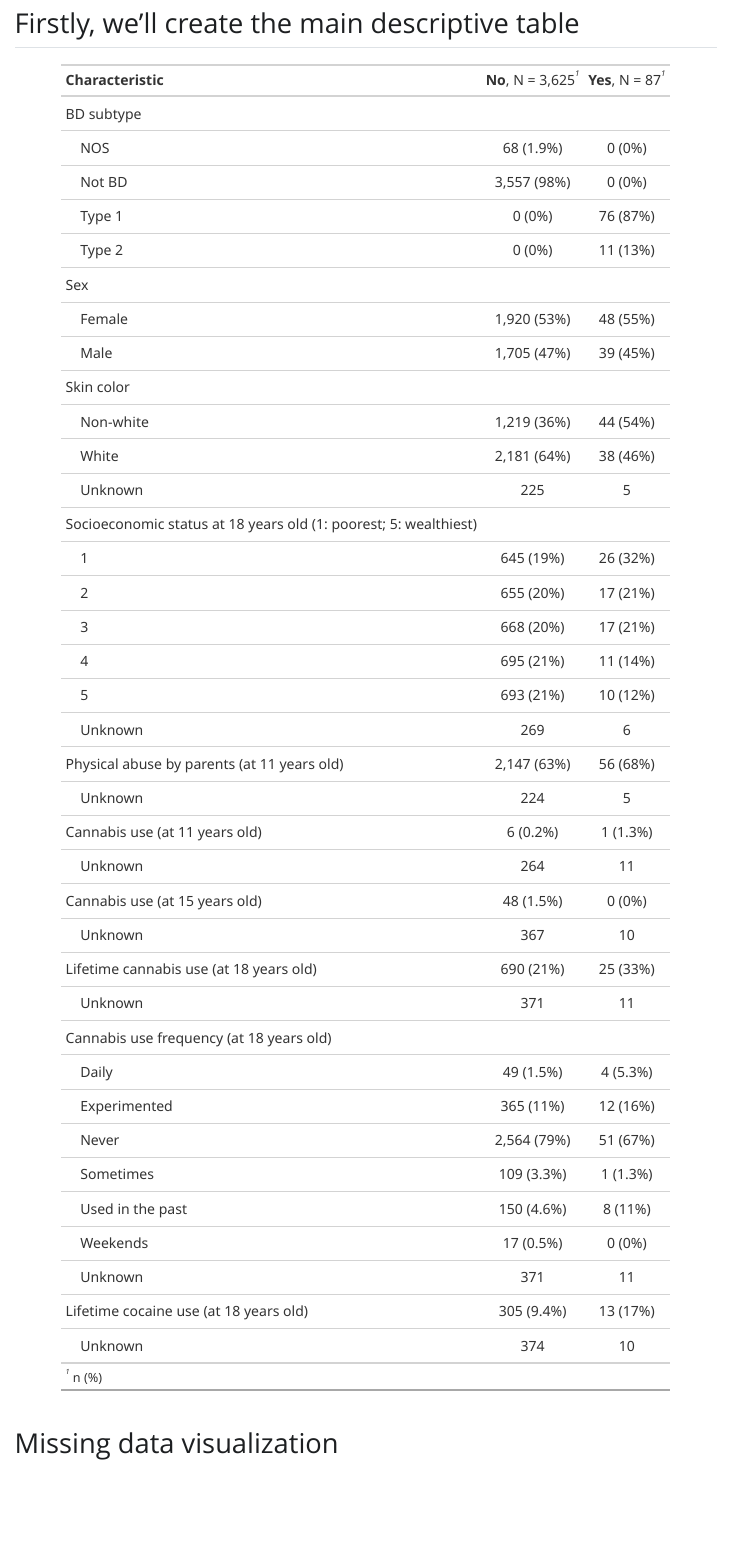
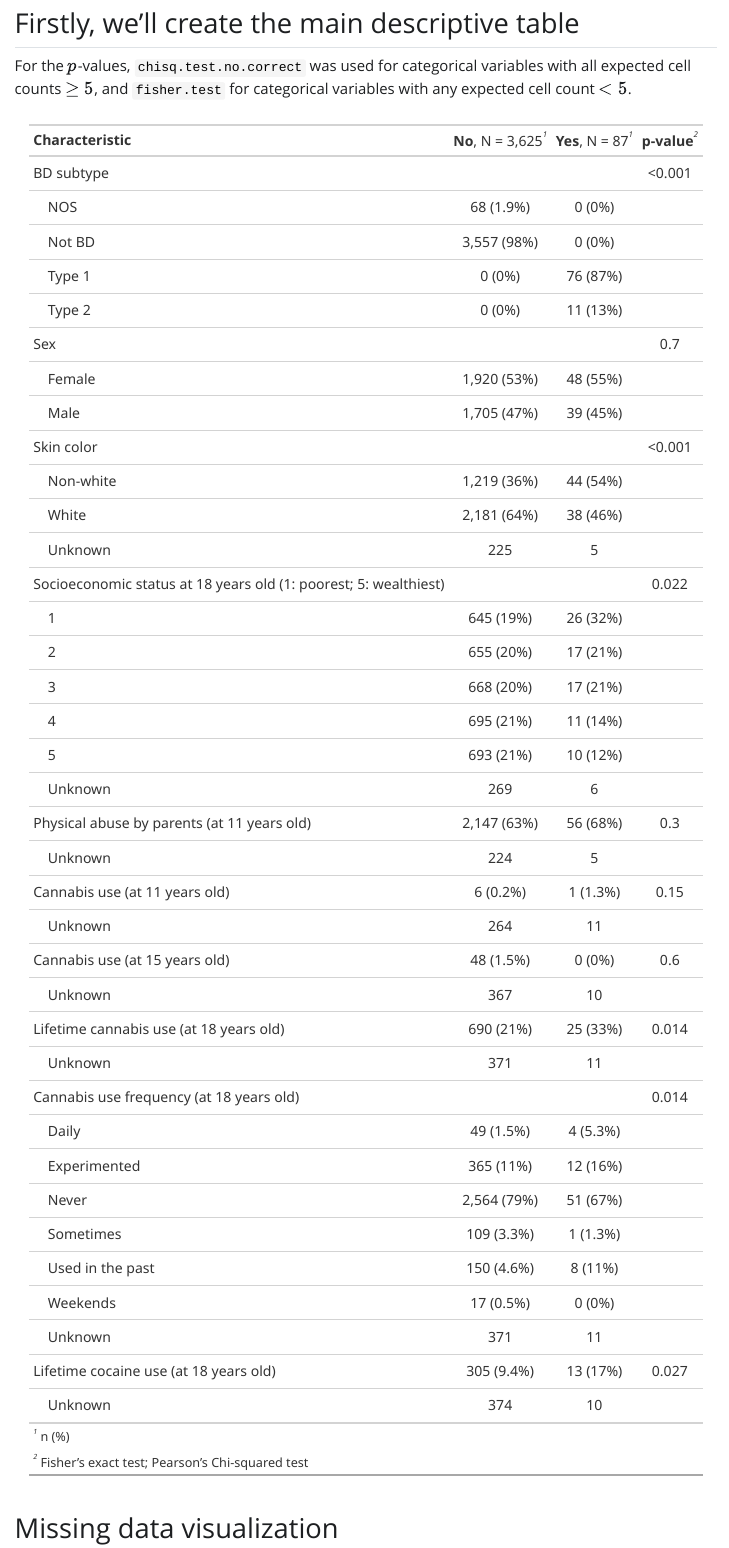
Before and after one commit to brunomontezano/cannabis-bd-results, a Quarto document (index.qmd): the page in a window 1100 px wide, from 1430 px down. The pictures show the output file index.html that the author committed with the source, opened offline; Quarto's library style sheets are replaced by a plain one without menus.

Commit message:
Add p-values on descriptive table

````diff
--- a/index.qmd
+++ b/index.qmd
@@ -98,6 +98,10 @@ df_model |>
 
 ## Firstly, we'll create the main descriptive table
 
+For the $p$-values, `chisq.test.no.correct` was used for categorical variables
+with all expected cell counts $\geq 5$, and `fisher.test` for categorical
+variables with any expected cell count $< 5$.
+
 ```{r descriptive-table}
 df_model |>
   gtsummary::tbl_summary(
````
Also changed, not shown: index.html, index.qmd (3 more changed lines).
